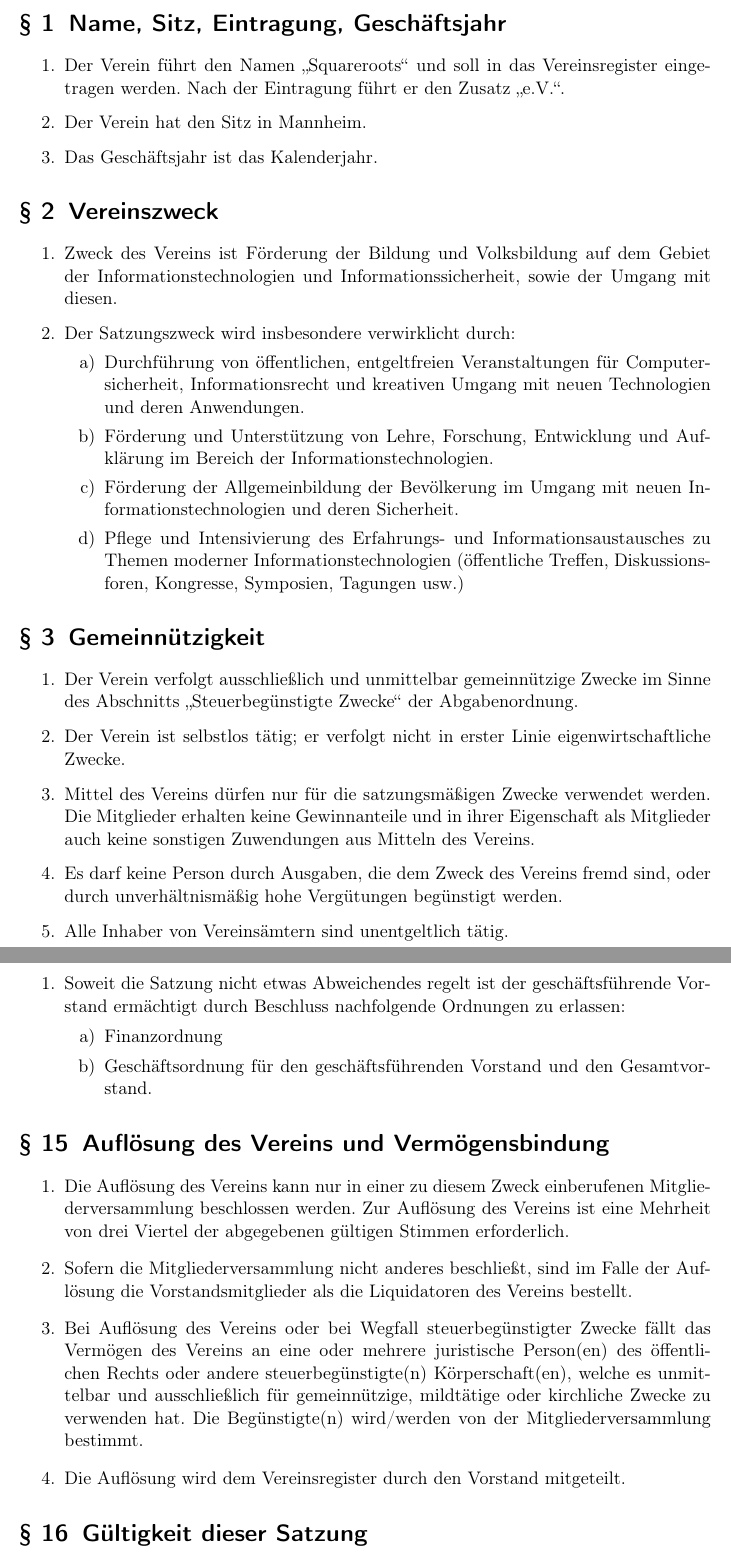
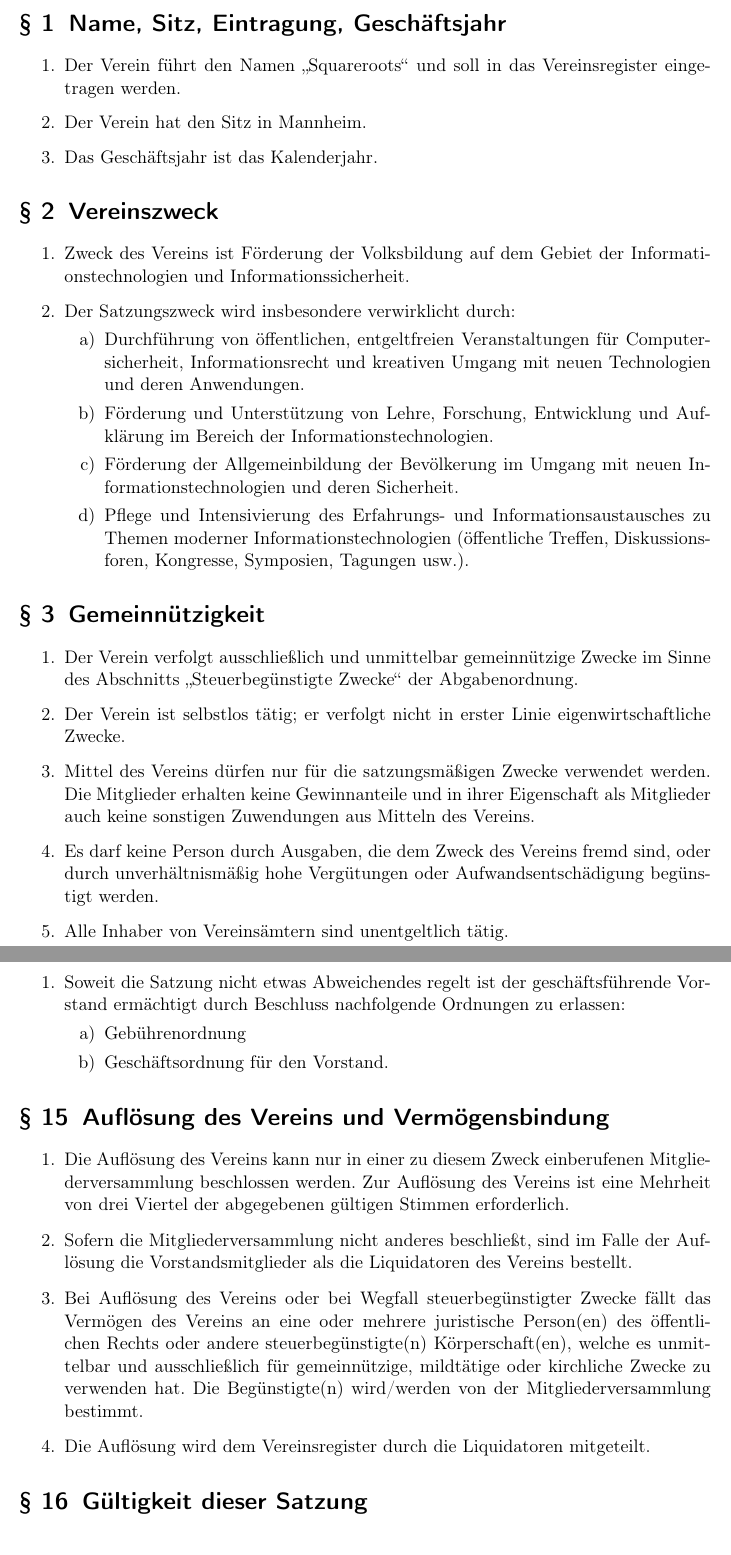
Before and after one commit to Squareroots/Satzung, a LaTeX document (satzung_sqrts.tex): two parts of pages 3 and 9 of 10 before the commit and two parts of pages 3 and 9 of 9 after it, joined at a grey line, cut so that both start at the same text. Compiled offline with pdfLaTeX.

Commit message:
Anmerkungen von Prof. Paulus eingearbeitet.

```diff
--- a/satzung_sqrts.tex
+++ b/satzung_sqrts.tex
@@ -47,20 +47,20 @@
 
 \section{Name, Sitz, Eintragung, Geschäftsjahr}
 \begin{enumerate}
-\item Der Verein führt den Namen "`Squareroots"' und soll in das Vereinsregister eingetragen werden. Nach der Eintragung führt er den Zusatz "`e.V."'.
+\item Der Verein führt den Namen "`Squareroots"' und soll in das Vereinsregister eingetragen werden.
 \item Der Verein hat den Sitz in Mannheim.
 \item Das Geschäftsjahr ist das Kalenderjahr.
 \end{enumerate}
 
 \section{Vereinszweck}
 \begin{enumerate}
-\item Zweck des Vereins ist Förderung der Bildung und Volksbildung auf dem Gebiet der Informationstechnologien und Informationssicherheit, sowie der Umgang mit diesen.
+\item Zweck des Vereins ist Förderung der Volksbildung auf dem Gebiet der Informationstechnologien und Informationssicherheit.
 \item Der Satzungszweck wird insbesondere verwirklicht durch:
 \begin{enumerate}
 \item Durchführung von öffentlichen, entgeltfreien Veranstaltungen für Computersicherheit, Informationsrecht und kreativen Umgang mit neuen Technologien und deren Anwendungen.
 \item Förderung und Unterstützung von Lehre, Forschung, Entwicklung und Aufklärung im Bereich der Informationstechnologien.
 \item Förderung der Allgemeinbildung der Bevölkerung im Umgang mit neuen Informationstechnologien und deren Sicherheit.
-\item Pflege und Intensivierung des Erfahrungs- und Informationsaustausches zu Themen moderner Informationstechnologien (öffentliche Treffen, Diskussionsforen, Kongresse, Symposien, Tagungen usw.)
+\item Pflege und Intensivierung des Erfahrungs- und Informationsaustausches zu Themen moderner Informationstechnologien (öffentliche Treffen, Diskussionsforen, Kongresse, Symposien, Tagungen usw.).
 % Bemerkung: Von Entropia
 \end{enumerate}
 \end{enumerate}
@@ -72,7 +72,7 @@
 % TO Check: Sprittgeld bei Fahrt für Event ist aber ok, oder?
 \item Mittel des Vereins dürfen nur für die satzungsmäßigen Zwecke verwendet werden. Die Mitglieder erhalten keine Gewinnanteile und in ihrer Eigenschaft als Mitglieder auch keine sonstigen Zuwendungen aus Mitteln des Vereins.
 % Bemerkung: Ein Mitglied kann z.B. nicht als Auslagenerstattung für ein Event 2000€ verlangen
-\item Es darf keine Person durch Ausgaben, die dem Zweck des Vereins fremd sind, oder durch unverhältnismäßig hohe Vergütungen begünstigt werden.
+\item Es darf keine Person durch Ausgaben, die dem Zweck des Vereins fremd sind, oder durch unverhältnismäßig hohe Vergütungen oder Aufwandsentschädigung begünstigt werden.
 \item Alle Inhaber von Vereinsämtern sind unentgeltlich tätig.
 \end{enumerate}
 
@@ -257,8 +258,8 @@ Monats eine außerordentliche Mitgliederversammlung einzuberufen.
 \begin{enumerate}
 \item Soweit die Satzung nicht etwas Abweichendes regelt ist der geschäftsführende Vorstand ermächtigt durch Beschluss nachfolgende Ordnungen zu erlassen:
 \begin{enumerate}
-\item Finanzordnung
-\item Geschäftsordnung für den geschäftsführenden Vorstand und den Gesamtvorstand.
+\item Gebührenordnung
+\item Geschäftsordnung für den Vorstand.
 \end{enumerate}
 % (siehe hierzu auch \customref{Beschluss einer Beitragsordnung})
 \end{enumerate}
@@ -271,7 +272,8 @@ Monats eine außerordentliche Mitgliederversammlung einzuberufen.
 \item Die Auflösung des Vereins kann nur in einer zu diesem Zweck einberufenen Mitgliederversammlung beschlossen werden. Zur Auflösung des Vereins ist eine Mehrheit von drei Viertel der abgegebenen gültigen Stimmen erforderlich.
 \item Sofern die Mitgliederversammlung nicht anderes beschließt, sind im Falle der Auflösung die Vorstandsmitglieder als die Liquidatoren des Vereins bestellt.
 \item Bei Auflösung des Vereins oder bei Wegfall steuerbegünstigter Zwecke fällt das Vermögen des Vereins an eine oder mehrere juristische Person(en) des öffentlichen Rechts oder andere steuerbegünstigte(n) Körperschaft(en), welche es unmittelbar und ausschließlich für gemeinnützige, mildtätige oder kirchliche Zwecke zu verwenden hat. Die Begünstigte(n) wird/werden von der Mitgliederversammlung bestimmt.
-\item Die Auflösung wird dem Vereinsregister durch den Vorstand mitgeteilt.
+\item Die Auflösung wird dem Vereinsregister durch die Liquidatoren mitgeteilt.
+% ist deren Pflicht
 \end{enumerate}
 
 \section{Gültigkeit dieser Satzung}
```
Also changed, not shown: satzung_sqrts.tex (15 more changed lines).
